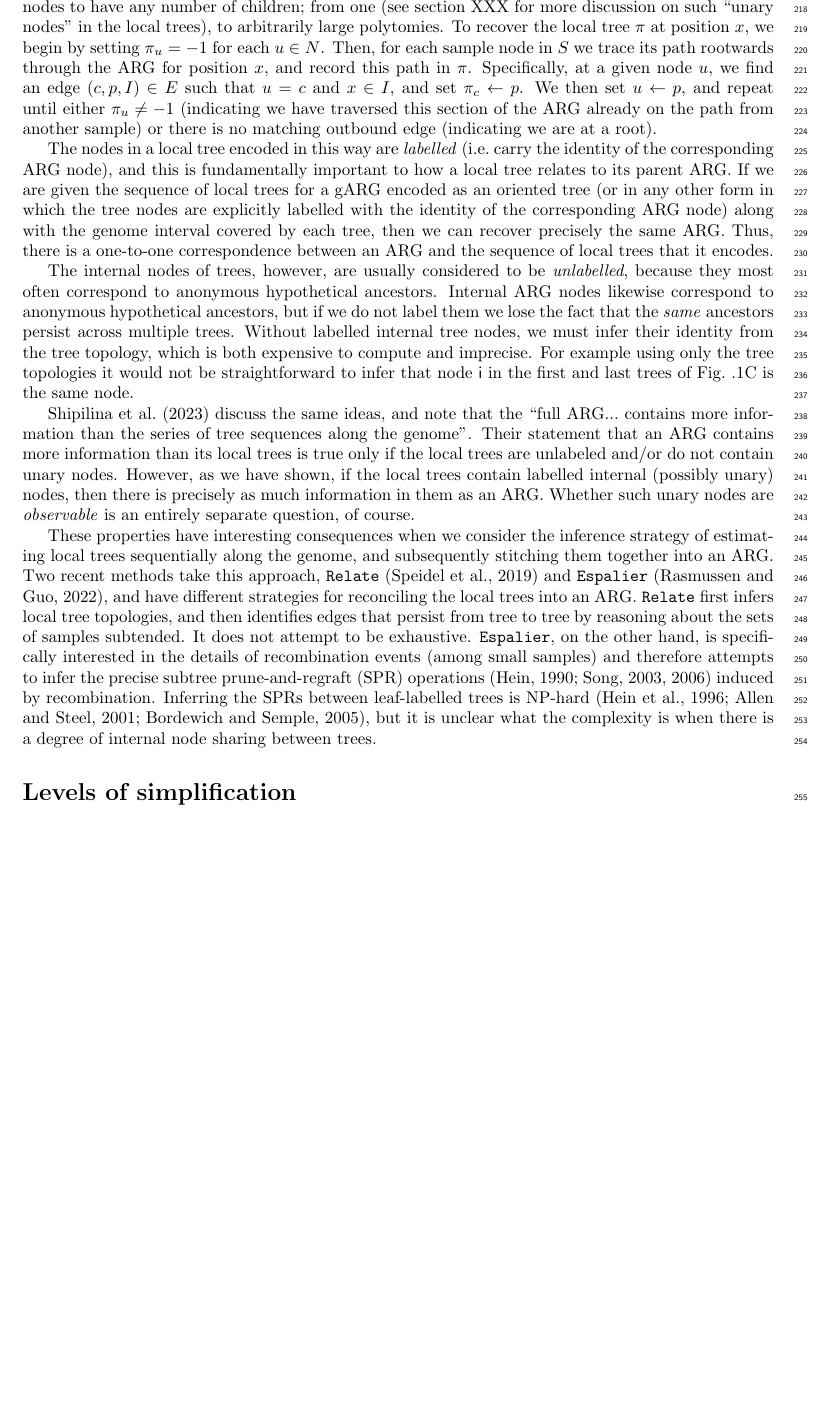
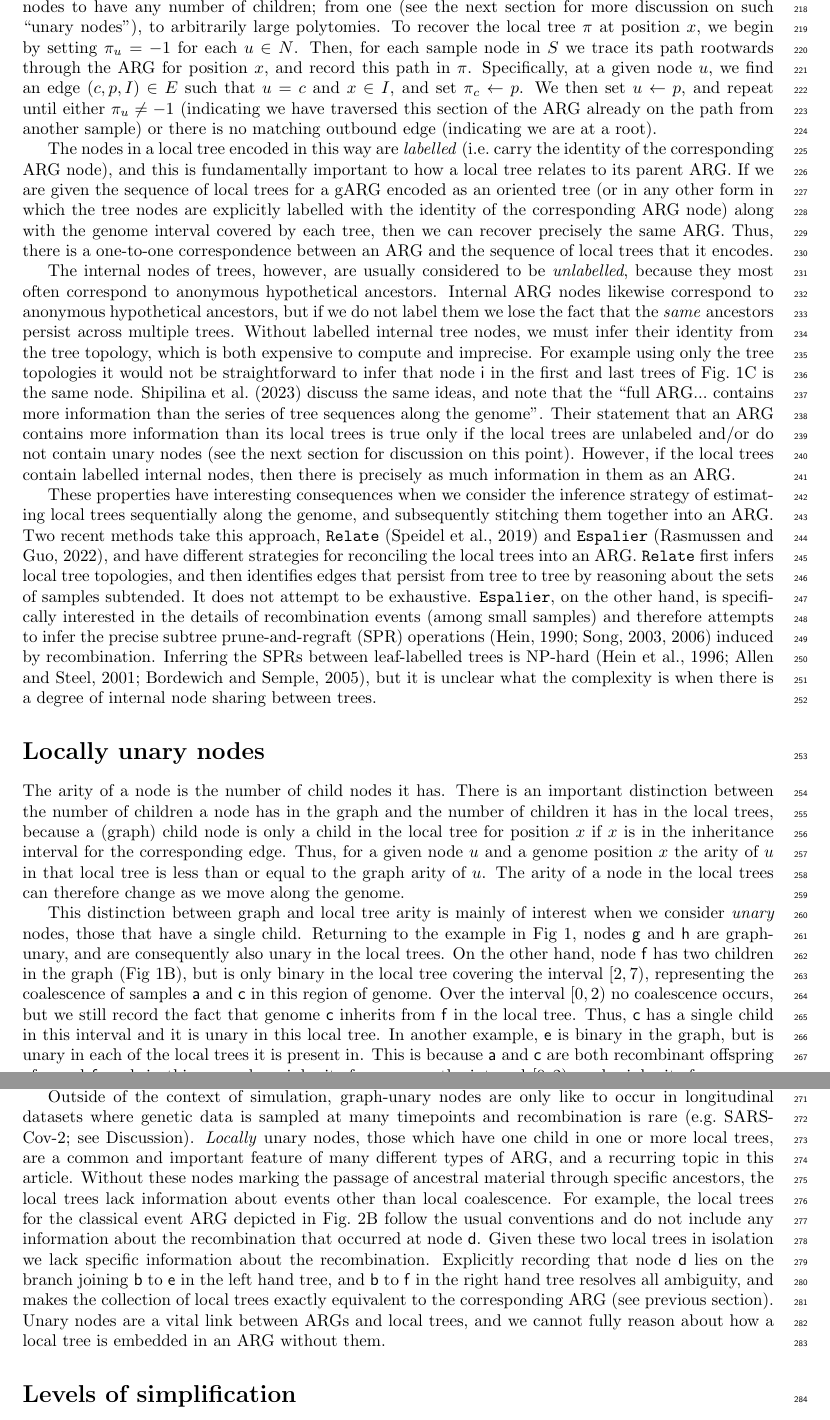
Before and after one commit to tskit-dev/what-is-an-arg-paper, a LaTeX paper (paper.tex): part of page 7 of 25 before the commit and two parts of pages 7 and 8 of 26 after it, the two joined at a grey line, cut so that both start at the same text, the shorter picture padded with empty space. Compiled offline with pdfLaTeX.

Commit message:
Pass at locally unary nodes section

```diff
--- a/paper.tex
+++ b/paper.tex
@@ -809,8 +809,8 @@ in the local tree at position $x$, then $\pi_u = -1$ (by convention).
 % multiple disconnected trees, which occurs when all samples have not
 % found a most recent common ancestor.
 Oriented trees allow nodes
-to have  any number of children; from one (see section XXX for more
-discussion on such ``unary nodes'' in the local trees), to arbitrarily
+to have  any number of children; from one (see the next section for more
+discussion on such ``unary nodes''), to arbitrarily
 large polytomies.
 To recover the local tree $\pi$ at position $x$, we begin by
 setting $\pi_u = -1$ for each $u\in N$. Then, for each sample
@@ -849,21 +849,19 @@ from the tree topology, which is both
 expensive to compute and imprecise. For example
 using only the tree topologies it would not be straightforward to
 infer that node \noderef{i} in the first and last trees of
-Fig.~.\ref{fig-arg-in-pedigree}C is the same node.
-
+Fig.~\ref{fig-arg-in-pedigree}C is the same node.
 \cite{shipilina2023origin} discuss the same ideas,
 and note that the
 ``full ARG...~contains more information than the series of tree
 sequences along the genome''.
 Their statement that an ARG
 contains more information than its local trees is true only if
-the local trees are unlabeled and/or do not contain unary nodes.
-However, as we have shown, if the local trees
-contain labelled internal (possibly unary) nodes,
+the local trees are unlabeled and/or do not contain unary nodes
+(see the next section for discussion on this point).
+However, if the local trees
+contain labelled internal nodes,
 then  there is precisely as
 much information in them as an ARG.
-Whether such unary nodes are \emph{observable}
-is an entirely separate question, of course.
 
 These properties have interesting consequences when we
 consider the inference strategy of estimating local trees
@@ -912,3 +909,33 @@ is a degree of internal node sharing between trees.
 % set of SPRs that reconcile independently inferred
 % trees from different regions of the genome.
 
+\section*{Locally unary nodes}
+The arity of a node is the number of child nodes it has. There is an
+important distinction between the number of children a node has
+in the graph and the number of children it has in the local trees,
+because a (graph) child node is only a child in the local tree for position
+$x$ if $x$ is in the inheritance interval for the corresponding edge.
+Thus, for a given node $u$ and a genome position $x$ the arity
+of $u$ in that local tree is less than or equal to the graph arity of
+$u$. The arity
+of a node in the local trees can therefore change as we move along
+the genome.
+
+This distinction between graph and local tree arity is mainly
+of interest when we consider \emph{unary} nodes, those that have
+a single child.
+Returning to the example in Fig~\ref{fig-arg-in-pedigree}, nodes
+\noderef{g} and \noderef{h} are graph-unary, and are consequently
+also unary in the local trees.
+On the other hand, node \noderef{f} has two children
+in the graph (Fig~\ref{fig-arg-in-pedigree}B), but is only binary
+in the local tree covering the interval $[2, 7)$,
+representing the coalescence of samples \noderef{a} and \noderef{c}
+in this region of genome. Over the interval $[0, 2)$ no coalescence occurs,
+but we still record the fact that genome \noderef{c} inherits from \noderef{f}
+in the local tree. Thus, \noderef{c} has a single child in this
+interval and it is unary in this local tree.
+In another example, \noderef{e} is binary in the graph, but is
+unary in each of the local trees it is present in.
+This is because \noderef{a} and \noderef{c} are both recombinant
+offspring of \noderef{e} and \noderef{f}, and,
@@ -915,3 +949,33 @@ is a degree of internal node sharing between trees.
+local trees.
+
+Outside of the context of simulation, graph-unary nodes are
+only like to occur in longitudinal datasets where genetic
+data is sampled at many timepoints and recombination
+is rare (e.g.~SARS-Cov-2; see Discussion).
+\emph{Locally} unary nodes, those which have one child
+in one or more local trees, are a common and important feature
+of many different types of ARG, and a recurring topic
+in this article. Without these nodes marking the passage
+of ancestral material through specific ancestors, the local trees
+lack information about events other than local coalescence.
+% Not sure if switching example will confuse people here, but would
+% like to contrast with example where we don't use unary nodes to
+% emphasise the point that we lose info
+For example, the local trees for the classical event ARG
+depicted in Fig.~\ref{fig-event-arg}B follow the usual conventions
+and do not include any information about the recombination
+that occurred at node \noderef{d}. Given these two local trees
+in isolation
+% (without further information about the corresponding ARG)
+we lack specific information about the recombination.
+Explicitly recording that node \noderef{d} lies on the
+branch joining \noderef{b} to \noderef{e} in the left hand
+tree, and \noderef{b} to \noderef{f} in the right hand tree
+resolves all ambiguity, and makes the collection of local
+trees exactly equivalent to the corresponding ARG (see previous section).
+Unary nodes are a vital link between ARGs and local trees, and we
+cannot fully reason about how a local tree is embedded in an ARG
+without them.
 
 \section*{Levels of simplification}\label{ARG_simplification}
 ARG simplification is a powerful tool, and can do much more
```
Also changed, not shown: paper.tex (16 more changed lines).
